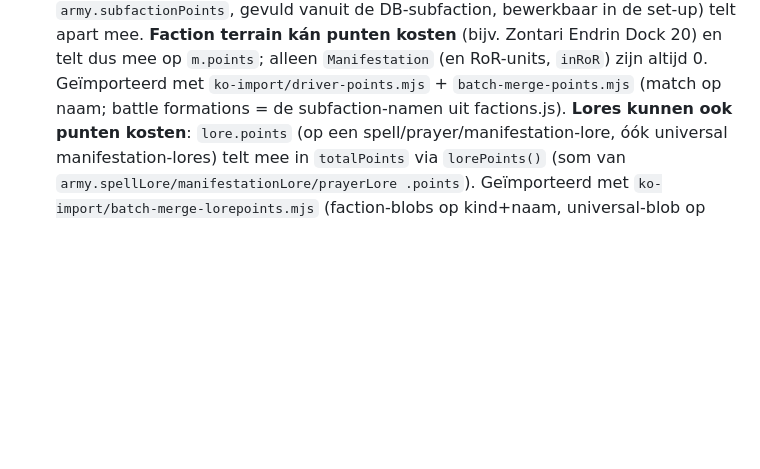
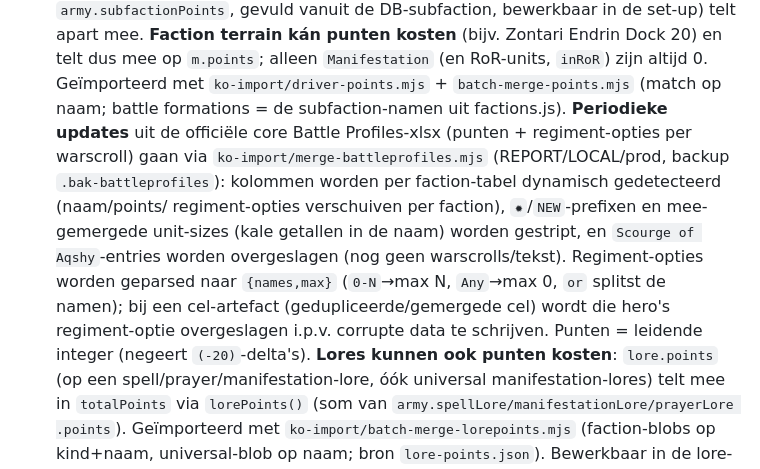
Before and after one commit to LdeGroen/aoscompanion, a Markdown page: CLAUDE.md, the part around the change. Rendered like a GitHub page; blank space fills up the shorter version.

Commit message:
@ Doc: merge-battleprofiles.mjs voor punten/regiment-opties uit core Battle Profiles
Co-Authored-By: Claude Opus 4.8 <noreply@anthropic.com>
@

```diff
--- a/CLAUDE.md
+++ b/CLAUDE.md
@@ -154,6 +154,15 @@ laadt dezelfde URL.
   (bijv. Zontari Endrin Dock 20) en telt dus mee op `m.points`; alleen `Manifestation` (en
   RoR-units, `inRoR`) zijn altijd 0. Geïmporteerd met `ko-import/driver-points.mjs` +
   `batch-merge-points.mjs` (match op naam; battle formations = de subfaction-namen uit factions.js).
+  **Periodieke updates** uit de officiële core Battle Profiles-xlsx (punten + regiment-opties per
+  warscroll) gaan via `ko-import/merge-battleprofiles.mjs` (REPORT/LOCAL/prod, backup
+  `.bak-battleprofiles`): kolommen worden per faction-tabel dynamisch gedetecteerd (naam/points/
+  regiment-opties verschuiven per faction), `✹`/`NEW`-prefixen en mee-gemergede unit-sizes (kale
+  getallen in de naam) worden gestript, en `Scourge of Aqshy`-entries worden overgeslagen (nog geen
+  warscrolls/tekst). Regiment-opties worden geparsed naar `{names,max}` (`0-N`→max N, `Any`→max 0,
+  ` or ` splitst de namen); bij een cel-artefact (gedupliceerde/gemergede cel) wordt die hero's
+  regiment-optie overgeslagen i.p.v. corrupte data te schrijven. Punten = leidende integer (negeert
+  `(-20)`-delta's).
   **Lores kunnen ook punten kosten**: `lore.points` (op een spell/prayer/manifestation-lore, óók
   universal manifestation-lores) telt mee in `totalPoints` via `lorePoints()` (som van
   `army.spellLore/manifestationLore/prayerLore .points`). Geïmporteerd met
```
